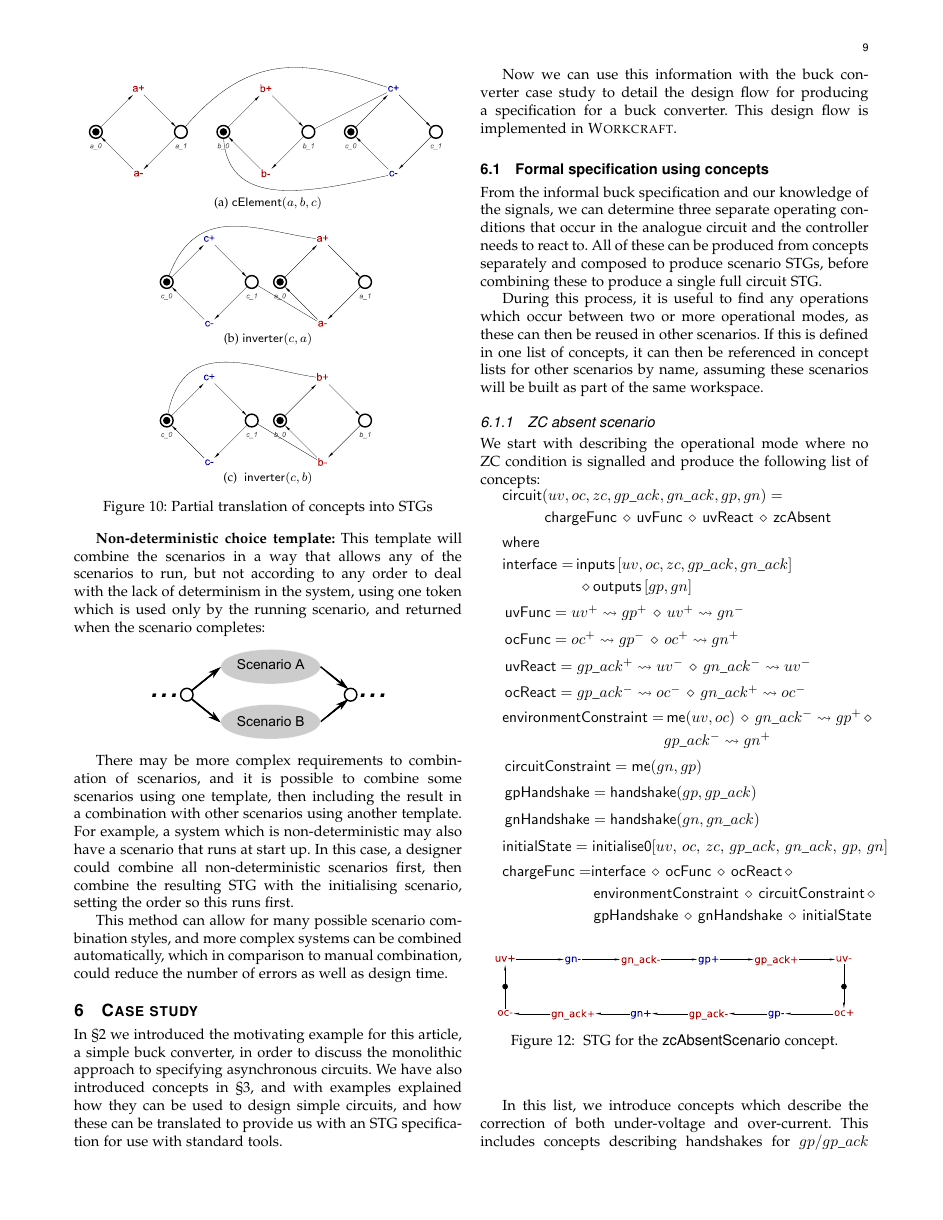
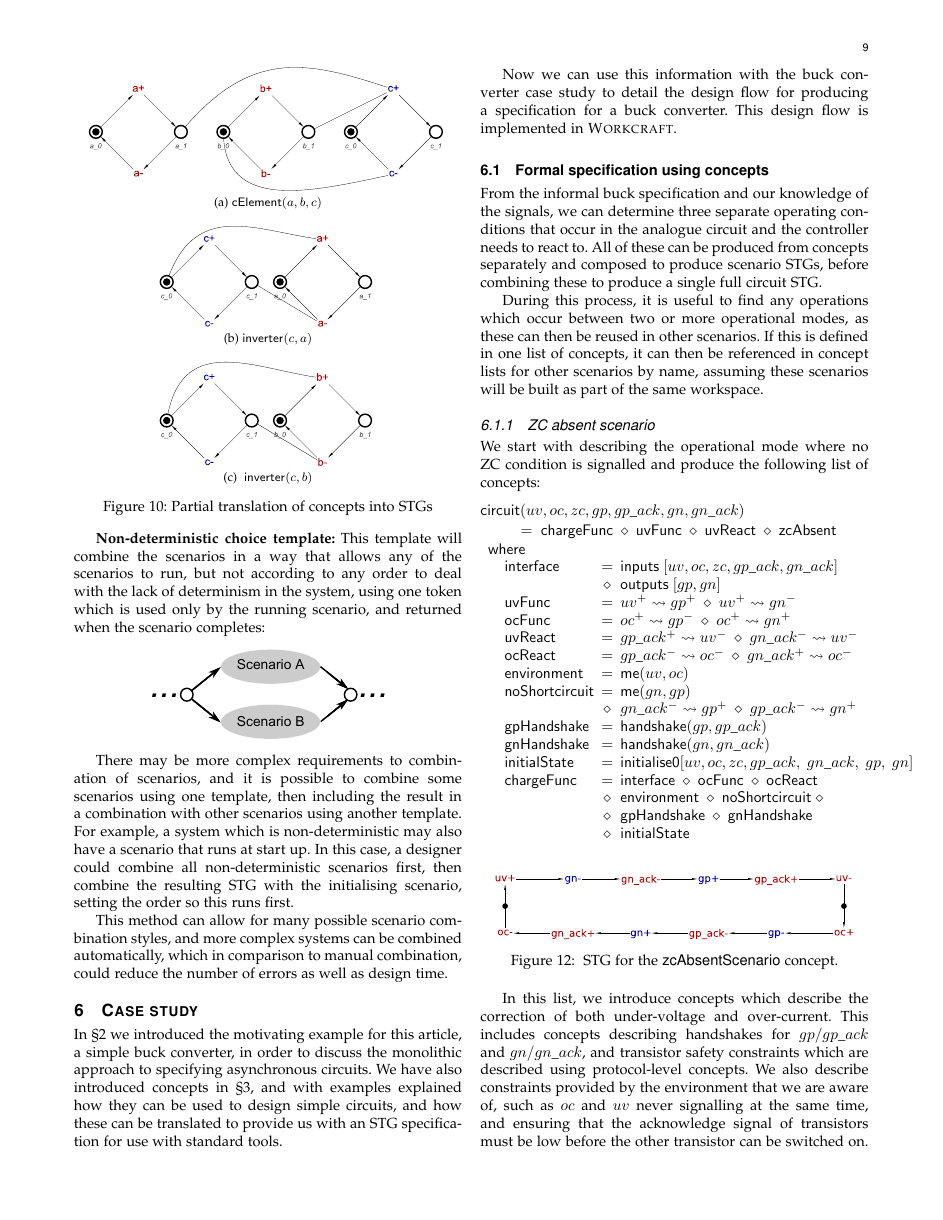
Before and after one commit to tuura/concepts-article, a LaTeX paper (Concepts.tex): page 9 of 15. Compiled offline with pdfLaTeX.

Commit message:
Fix code in S6

```diff
--- a/Concepts.tex
+++ b/Concepts.tex
@@ -1524,80 +1524,46 @@ can then be referenced in concept lists for other scenarios by name, assuming th
 We start with describing the operational mode where no ZC condition
 is signalled and produce the following list of concepts:
 
-\begin{minipage}[h]{1\columnwidth}%
-
-\begin{flushleft}
-$\begin{aligned}\mathsf{circuit}&(uv, oc, zc, gp\_ack, gn\_ack, gp, gn)= \\
-& \,\mathsf{chargeFunc}\,\diamond\,\mathsf{uvFunc}\,\diamond\,\mathsf{uvReact}\,\diamond
-\,\mathsf{zcAbsent}
-\end{aligned}
-$
-\par\end{flushleft}%
-
-\par\begin{flushleft}
-$\mathsf{where}$
-\par\end{flushleft}
-
-\begin{flushleft}
-$\begin{aligned}\mathsf{interface}=\,&\mathsf{inputs}\,[uv, oc, zc, gp\_ack, gn\_ack]\\
-& \,\diamond \mathsf{outputs}\,[gp, gn]
-\end{aligned}$
-\par\end{flushleft}%
-
-\begin{flushleft}
-$\,\mathsf{uvFunc}=uv^{+}\rightsquigarrow gp^{+}\,\diamond\, uv^{+}\rightsquigarrow gn^{-}$
-\par\end{flushleft}
-
-\begin{flushleft}
-$\,\mathsf{ocFunc}=oc^{+}\rightsquigarrow gp^{-}\,\diamond\, oc^{+}\rightsquigarrow gn^{+}$
-\par\end{flushleft}
-
-\begin{flushleft}
-$\,\mathsf{uvReact}=gp\_ack^{+}\rightsquigarrow uv^{-}\,\diamond\, gn\_ack^{-}\rightsquigarrow uv^{-}$
-\par\end{flushleft}
-
-\begin{flushleft}
-$\,\mathsf{ocReact}=gp\_ack^{-}\rightsquigarrow oc^{-}\,\diamond\, gn\_ack^{+}\rightsquigarrow oc^{-}$
-\par\end{flushleft}
-
-\begin{flushleft}
-$\begin{aligned}\mathsf{environmentConstraint}=&\,\mathsf{me}(uv, oc) \,\diamond\, gn\_ack^{-}\rightsquigarrow gp^{+}\,\diamond\,\\
-& gp\_ack^{-}\rightsquigarrow gn^{+}
-\end{aligned}$
-\par\end{flushleft}
-
-\begin{flushleft}
-$\,\mathsf{\mathsf{circuitConstraint}}=\mathsf{me}(gn, gp)$
-\par\end{flushleft}
-
-\begin{flushleft}
-$\,\mathsf{gpHandshake}=\mathsf{handshake}(gp, gp\_ack)$
-\par\end{flushleft}
-
-\begin{flushleft}
-$\,\mathsf{gnHandshake}=\mathsf{handshake}(gn, gn\_ack)$
-\par\end{flushleft}
-
-\begin{flushleft}
-$\mathsf{initialState}=\mathsf{initialise0}[uv,\, oc,\, zc,\, gp\_ack,\, gn\_ack,\, gp,\, gn]$
-%initialState = initialise0 [uv, oc, zc, gp_ack, gn_ack, gp, gn]
-\par\end{flushleft}
-
-\begin{flushleft}
-$\begin{aligned}\mathsf{chargeFunc}= & \mathsf{interface}\,\diamond\,\mathsf{ocFunc}\,\diamond\,\mathsf{ocReact}\,\diamond\\
- & \mathsf{\mathsf{\, environmentConstraint}\,\diamond\, circuitConstraint}\,\diamond\,\\
- & \mathsf{\, gpHandshake}\,\diamond\,\mathsf{gnHandshake}\,\diamond\,\mathsf{initialState}
-\end{aligned}
-$
-\par\end{flushleft}
+\vspace{-4mm}
+\[
+\mathsf{circuit}(uv,oc,zc,gp,gp\_ack,gn,gn\_ack)~~~~~~~~~~~~~~~~~~~~~~~~~~~~~~~
+\]
+\vspace{-6mm}
+\[
+~~=~\mathsf{chargeFunc}~\diamond~\mathsf{uvFunc}~\diamond~\mathsf{uvReact}~\diamond~\mathsf{zcAbsent}
+\]
+\vspace{-5mm}
+\[
+\begin{array}{lcl}
+\mathsf{where}&~&\\
+
+~~~~\mathsf{interface}&\hspace{-2mm}=&\hspace{-2mm}\mathsf{inputs}~[uv, oc, zc, gp\_ack, gn\_ack]\\
+~&\hspace{-2mm}\diamond&\hspace{-2mm}\mathsf{outputs}~[gp, gn]\\
+
+~~~~\mathsf{uvFunc}&\hspace{-2mm}=&\hspace{-2mm}uv^{+}\rightsquigarrow gp^{+}~\diamond~ uv^{+}\rightsquigarrow gn^{-}\\
+
+~~~~\mathsf{ocFunc}&\hspace{-2mm}=&\hspace{-2mm}oc^{+}\rightsquigarrow gp^{-}~\diamond~ oc^{+}\rightsquigarrow gn^{+}\\
+
+~~~~\mathsf{uvReact}&\hspace{-2mm}=&\hspace{-2mm}gp\_ack^{+}\rightsquigarrow uv^{-}~\diamond~gn\_ack^{-}\rightsquigarrow uv^{-}\\
+~~~~\mathsf{ocReact}&\hspace{-2mm}=&\hspace{-2mm}gp\_ack^{-}\rightsquigarrow oc^{-}~\diamond~gn\_ack^{+}\rightsquigarrow oc^{-}\\
+~~~~\mathsf{environment}&\hspace{-2mm}=&\hspace{-2mm}\mathsf{me}(uv, oc)\\
+~~~~\mathsf{\mathsf{noShortcircuit}}&\hspace{-2mm}=&\hspace{-2mm}\mathsf{me}(gn, gp)\\
+~&\hspace{-2mm}\diamond&\hspace{-2mm}gn\_ack^{-}\rightsquigarrow gp^{+}~\diamond~gp\_ack^{-}\rightsquigarrow gn^{+}\\
+~~~~\mathsf{gpHandshake}&\hspace{-2mm}=&\hspace{-2mm}\mathsf{handshake}(gp,gp\_ack)\\
+~~~~\mathsf{gnHandshake}&\hspace{-2mm}=&\hspace{-2mm}\mathsf{handshake}(gn,gn\_ack)\\
+~~~~\mathsf{initialState}&\hspace{-2mm}=&\hspace{-2mm}\mathsf{initialise0}[uv,oc,zc,gp\_ack,~ gn\_ack,~ gp,~ gn]\\
+~~~~\mathsf{chargeFunc}&\hspace{-2mm}=&\hspace{-2mm}\mathsf{interface}~\diamond~\mathsf{ocFunc}~\diamond~\mathsf{ocReact}\\
+~&\hspace{-2mm}\diamond&\hspace{-2mm}\mathsf{environment}~\diamond~\mathsf{noShortcircuit}~\diamond~\\
+~&\hspace{-2mm}\diamond&\hspace{-2mm}\mathsf{gpHandshake}~\diamond~\mathsf{gnHandshake}\\
+~&\hspace{-2mm}\diamond&\hspace{-2mm}\mathsf{initialState}
+
+\end{array}
+\]
 
 %\begin{flushleft}
 %$\,\mathsf{zcAbsent}=\mathsf{silent}\,zc^{+}\,\diamond\,\mathsf{silent}\,zc^{-}$
 %\par\end{flushleft}
 
-\end{minipage}
-
-\begin{flushleft}
 \begin{figure}[H]
 \begin{centering}
 \includegraphics[scale=0.22]{Images/stg-UV_without_ZC}
@@ -1606,8 +1572,6 @@ $
 \protect\caption{\label{fig:zcAbsentScenario STG} STG for the \textsf{zcAbsentScenario}
 concept.}
 \end{figure}
-
-\par\end{flushleft}
 
 In this list, we introduce concepts which describe the correction
 of both under-voltage and over-current. This includes concepts describing
```
